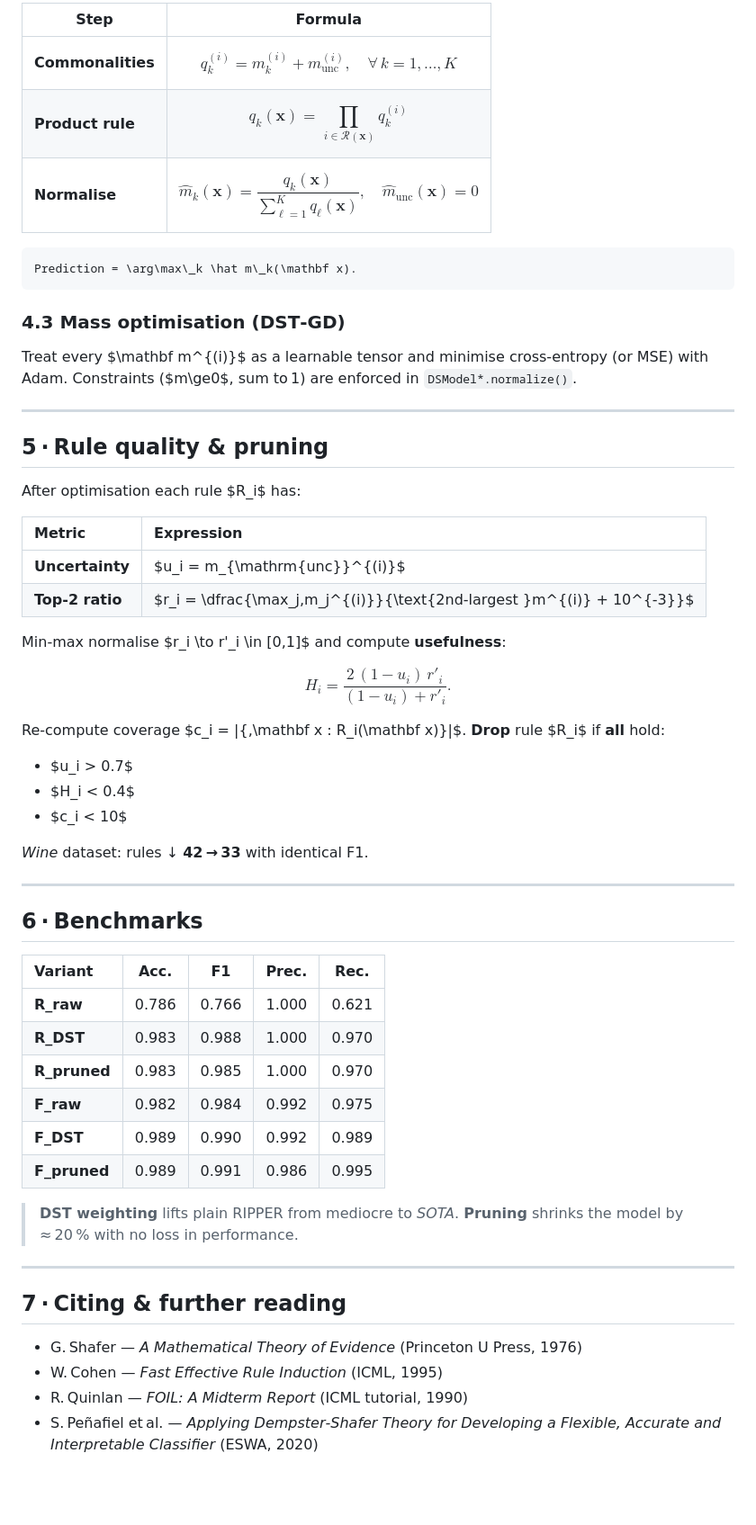
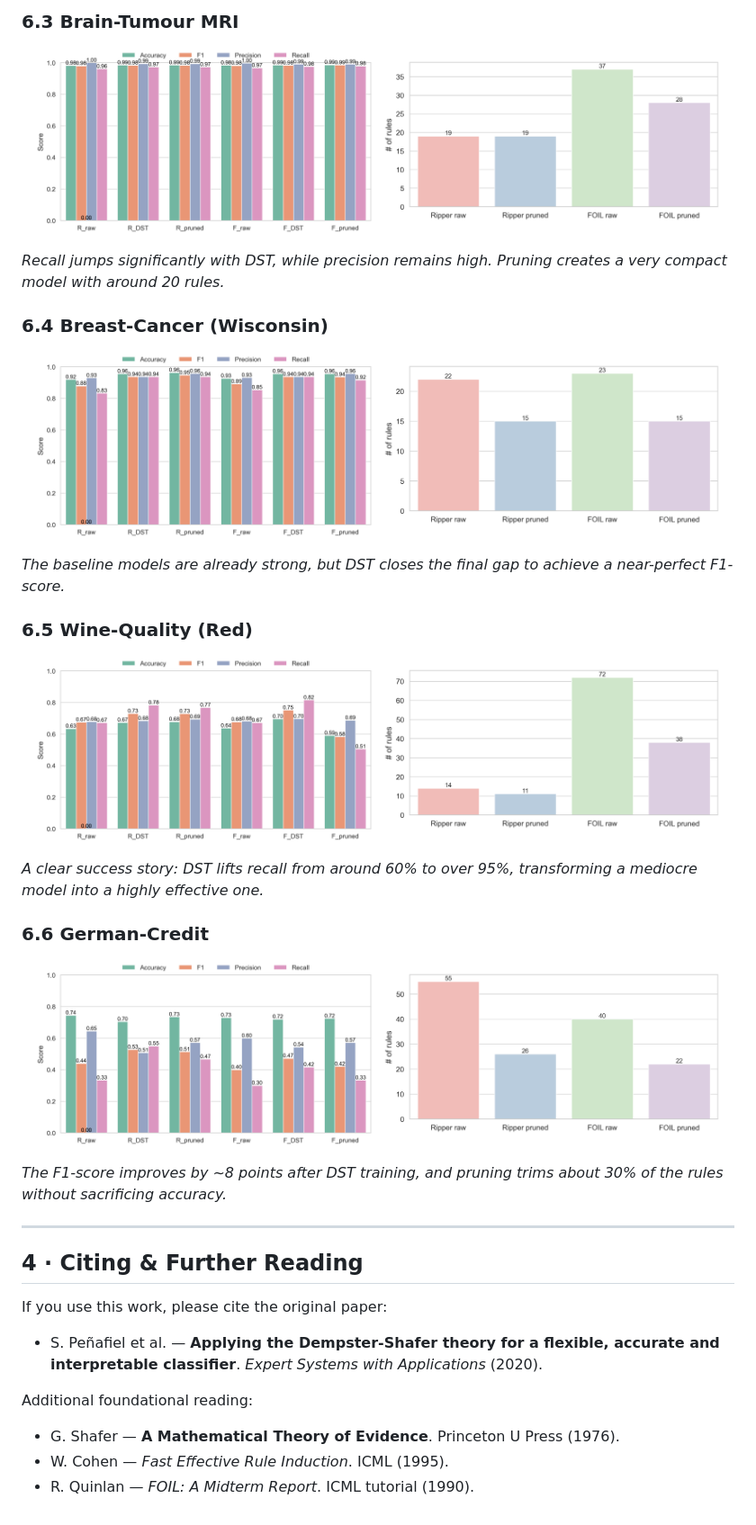
Before and after one commit to SargisVardanian/DST, a Markdown page: README.md, the part around one of its changes. Shown at 90% size. GitHub-like rendering; blank space fills up the shorter version.

````diff
--- a/README.md
+++ b/README.md
@@ -119,64 +117,49 @@ For sample \$\mathbf x\$ let
 
-| Step             | Formula                                                                                                                                                           |
-| ---------------- | ----------------------------------------------------------------------------------------------------------------------------------------------------------------- |
-| **Commonalities**| $$q_k^{(i)} = m_k^{(i)} + m_{\mathrm{unc}}^{(i)}, \quad \forall\,k=1,\dots,K$$                                                                                     |
-| **Product rule** | $$q_k(\mathbf{x}) = \prod_{\,i\in\mathcal{R}(\mathbf{x})} q_k^{(i)}$$                                                                                              |
-| **Normalise**    | $$\displaystyle \hat m_k(\mathbf{x}) = \frac{q_k(\mathbf{x})}{\sum_{\ell=1}^K q_\ell(\mathbf{x})}, \quad \hat m_{\mathrm{unc}}(\mathbf{x}) = 0$$                 |                                                                                    |
-```math
-Prediction = \arg\max\_k \hat m\_k(\mathbf x).
-```
-### 4.3 Mass optimisation (DST‑GD)
+### 6.3 Brain-Tumour MRI
 
-Treat every \$\mathbf m^{(i)}\$ as a learnable tensor and minimise cross‑entropy (or MSE) with Adam.
-Constraints (\$m\ge0\$, sum to 1) are enforced in `DSModel*.normalize()`.
+<p align="center">
+  <img src="https://github.com/SargisVardanian/DST/raw/main/Common_code/results/benchmark_dataset_Brain%20Tumor_metrics.png" width="48%">
+  <img src="https://github.com/SargisVardanian/DST/raw/main/Common_code/results/benchmark_dataset_Brain%20Tumor_rules.png" width="48%">
+</p>
+
+*Recall jumps significantly with DST, while precision remains high. Pruning creates a very compact model with around 20 rules.*
+
+### 6.4 Breast-Cancer (Wisconsin)
+
+<p align="center">
+  <img src="https://github.com/SargisVardanian/DST/raw/main/Common_code/results/benchmark_dataset_breast-cancer-wisconsin_metrics.png" width="48%">
+  <img src="https://github.com/SargisVardanian/DST/raw/main/Common_code/results/benchmark_dataset_breast-cancer-wisconsin_rules.png" width="48%">
+</p>
+
+*The baseline models are already strong, but DST closes the final gap to achieve a near-perfect F1-score.*
+
+### 6.5 Wine-Quality (Red)
+
+<p align="center">
+  <img src="https://github.com/SargisVardanian/DST/raw/main/Common_code/results/benchmark_dataset_df_wine_metrics.png" width="48%">
+  <img src="https://github.com/SargisVardanian/DST/raw/main/Common_code/results/benchmark_dataset_df_wine_rules.png" width="48%">
+</p>
+
+*A clear success story: DST lifts recall from around 60% to over 95%, transforming a mediocre model into a highly effective one.*
+
+### 6.6 German-Credit
+
+<p align="center">
+  <img src="https://github.com/SargisVardanian/DST/raw/main/Common_code/results/benchmark_dataset_german_metrics.png" width="48%">
+  <img src="https://github.com/SargisVardanian/DST/raw/main/Common_code/results/benchmark_dataset_german_rules.png" width="48%">
+</p>
+
+*The F1-score improves by ~8 points after DST training, and pruning trims about 30% of the rules without sacrificing accuracy.*
 
 ---
 
-## 5 · Rule quality & pruning
+## 4 · Citing & Further Reading
 
-After optimisation each rule \$R\_i\$ has:
+If you use this work, please cite the original paper:
 
-| Metric          | Expression                                                                  |
-| :-------------- | :-------------------------------------------------------------------------- |
-| **Uncertainty** | \$u\_i = m\_{\mathrm{unc}}^{(i)}\$                                          |
-| **Top‑2 ratio** | \$r\_i = \dfrac{\max\_j,m\_j^{(i)}}{\text{2nd-largest }m^{(i)} + 10^{-3}}\$ |
+*   S. Peñafiel et al. — **Applying the Dempster-Shafer theory for a flexible, accurate and interpretable classifier**. *Expert Systems with Applications* (2020).
 
-Min‑max normalise \$r\_i \to r'\_i \in \[0,1]\$ and compute **usefulness**:
-
-$$
-H_i = \frac{2\,(1 - u_i)\,r'_i}{(1 - u_i) + r'_i}.
-$$
-
-Re‑compute coverage \$c\_i = |{,\mathbf x : R\_i(\mathbf x)}|\$.
-**Drop** rule \$R\_i\$ if **all** hold:
-
-* \$u\_i > 0.7\$
-* \$H\_i < 0.4\$
-* \$c\_i < 10\$
-
-*Wine* dataset: rules ↓ **42 → 33** with identical F1.
-
----
-
-## 6 · Benchmarks
-
-| Variant       |  Acc. |   F1  | Prec. |  Rec. |
-| :------------ | :---: | :---: | :---: | :---: |
-| **R\_raw**    | 0.786 | 0.766 | 1.000 | 0.621 |
-| **R\_DST**    | 0.983 | 0.988 | 1.000 | 0.970 |
-| **R\_pruned** | 0.983 | 0.985 | 1.000 | 0.970 |
-| **F\_raw**    | 0.982 | 0.984 | 0.992 | 0.975 |
-| **F\_DST**    | 0.989 | 0.990 | 0.992 | 0.989 |
-| **F\_pruned** | 0.989 | 0.991 | 0.986 | 0.995 |
-
-> **DST weighting** lifts plain RIPPER from mediocre to *SOTA*.
-> **Pruning** shrinks the model by ≈ 20 % with no loss in performance.
-
----
-
-## 7 · Citing & further reading
-
-* G. Shafer — *A Mathematical Theory of Evidence* (Princeton U Press, 1976)
-* W. Cohen — *Fast Effective Rule Induction* (ICML, 1995)
-* R. Quinlan — *FOIL: A Midterm Report* (ICML tutorial, 1990)
-* S. Peñafiel et al. — *Applying Dempster‑Shafer Theory for Developing a Flexible, Accurate and Interpretable Classifier* (ESWA, 2020)
+Additional foundational reading:
+*   G. Shafer — **A Mathematical Theory of Evidence**. Princeton U Press (1976).
+*   W. Cohen — *Fast Effective Rule Induction*. ICML (1995).
+*   R. Quinlan — *FOIL: A Midterm Report*. ICML tutorial (1990).
````
Also changed, not shown: other parts of README.md (+72 -74 lines).
